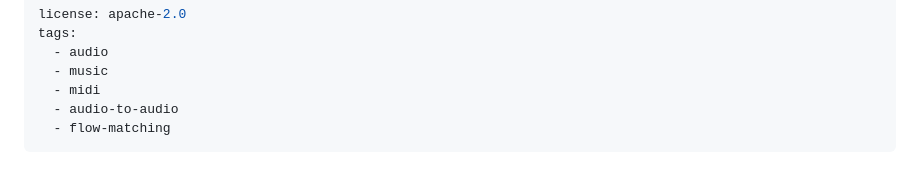
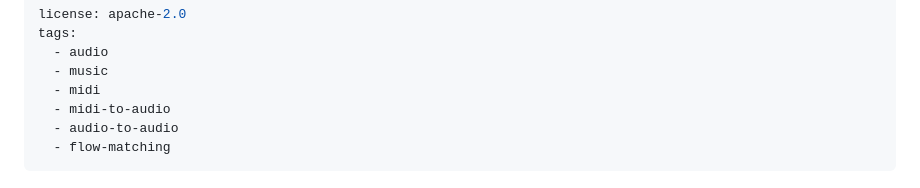
Before and after one commit to mimbres/spansynth-edit, a Markdown page: README.md, the part around the change. GitHub-like rendering.

Commit message:
Tag both MIDI-to-audio synthesis and audio editing

```diff
--- a/README.md
+++ b/README.md
@@ -4,6 +4,7 @@ tags:
   - audio
   - music
   - midi
+  - midi-to-audio
   - audio-to-audio
   - flow-matching
 ---
```
